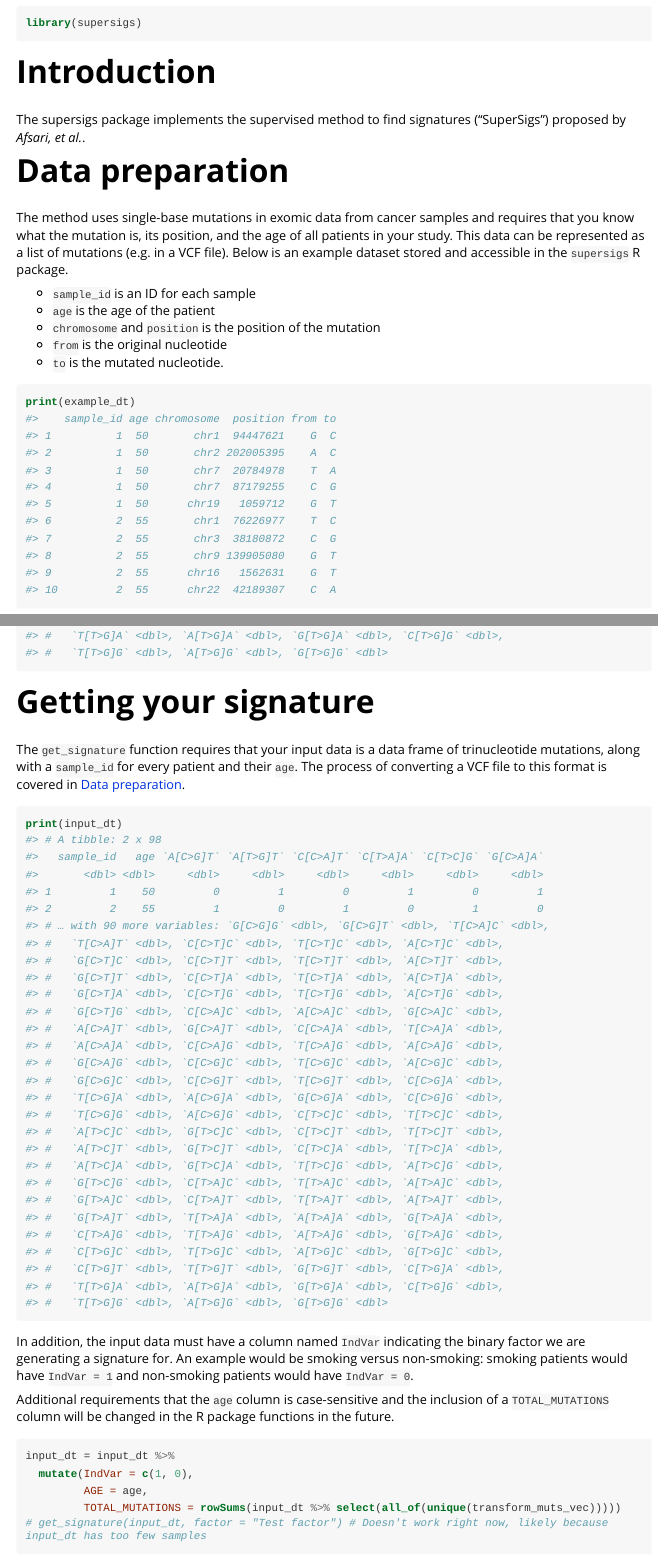
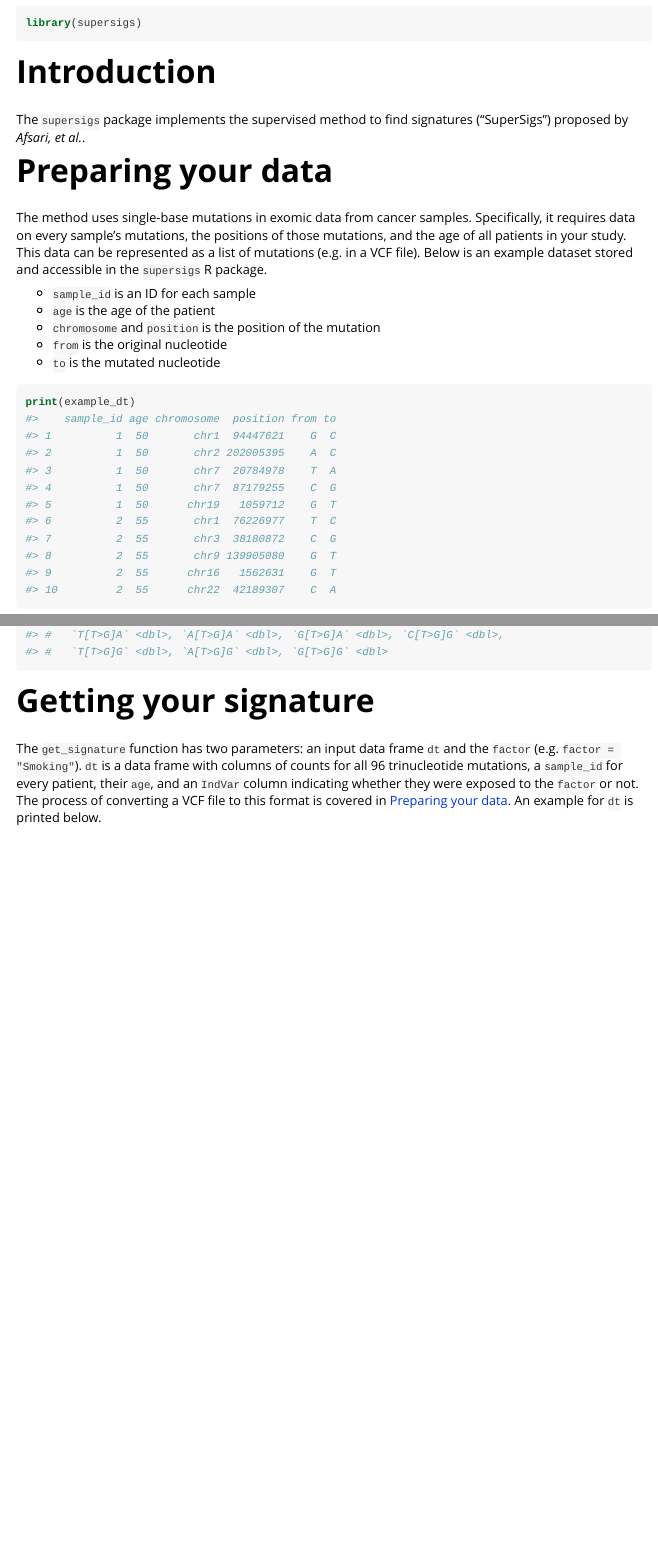
Before and after one commit to TomasettiLab/supersigs, an R Markdown document (vignettes/supersigs.Rmd): the page in a window 1100 px wide, from 70 px down, and a second part further down, joined at a grey line. The pictures show the output file doc/supersigs.html that the author committed with the source, opened offline; long lines of code are wrapped.

Commit message:
Edit descriptions

````diff
--- a/vignettes/supersigs.Rmd
+++ b/vignettes/supersigs.Rmd
@@ -20,17 +20,17 @@ library(supersigs)
 
 # Introduction
 
-The supersigs package implements the supervised method to find signatures ("SuperSigs") proposed by *Afsari, et al.*.
+The `supersigs` package implements the supervised method to find signatures ("SuperSigs") proposed by *Afsari, et al.*.
 
-# Data preparation
+# Preparing your data
 
-The method uses single-base mutations in exomic data from cancer samples and requires that you know what the mutation is, its position, and the age of all patients in your study. This data can be represented as a list of mutations (e.g. in a VCF file). Below is an example dataset stored and accessible in the `supersigs` R package.
+The method uses single-base mutations in exomic data from cancer samples. Specifically, it requires data on every sample's mutations, the positions of those mutations, and the age of all patients in your study. This data can be represented as a list of mutations (e.g. in a VCF file). Below is an example dataset stored and accessible in the `supersigs` R package.
 
 * `sample_id` is an ID for each sample
 * `age` is the age of the patient
 * `chromosome` and `position` is the position of the mutation
 * `from` is the original nucleotide
-* `to` is the mutated nucleotide.
+* `to` is the mutated nucleotide
 
 ```{r}
 print(example_dt)
@@ -103,6 +103,6 @@ print(input_dt)
 
 # Getting your signature
 
-The `get_signature` function requires that your input data is a data frame of trinucleotide mutations, along with a `sample_id` for every patient and their `age`. The process of converting a VCF file to this format is covered in [Data preparation].
+The `get_signature` function has two parameters: an input data frame `dt` and the `factor` (e.g. `factor = "Smoking"`). `dt` is a data frame with columns of counts for all 96 trinucleotide mutations, a `sample_id` for every patient, their `age`, and an `IndVar` column indicating whether they were exposed to the `factor` or not. The process of converting a VCF file to this format is covered in [Preparing your data]. An example for `dt` is printed below.
 
 ```{r}
@@ -109,16 +112,8 @@ The `get_signature` function requires that your input data is a data frame of tr
 print(input_dt)
 ```
 
-In addition, the input data must have a column named `IndVar` indicating the binary factor we are generating a signature for. An example would be smoking versus non-smoking: smoking patients would have `IndVar = 1` and non-smoking patients would have `IndVar = 0`.
-
-Additional requirements that the `age` column is case-sensitive and the inclusion of a `TOTAL_MUTATIONS` column will be changed in the R package functions in the future.
-
 ```{r}
-input_dt = input_dt %>%
-  mutate(IndVar = c(1, 0),
-         AGE = age,
-         TOTAL_MUTATIONS = rowSums(input_dt %>% select(all_of(unique(transform_muts_vec)))))
-# get_signature(input_dt, factor = "Test factor") # Doesn't work right now, likely because input_dt has too few samples
+# get_signature(dt = input_dt, factor = "Smoking") # Doesn't work right now, likely because input_dt has too few samples
 ```
 
 ```{r eval = F}
````
Also changed, not shown: doc/supersigs.html, vignettes/supersigs.Rmd (3 more changed lines).
